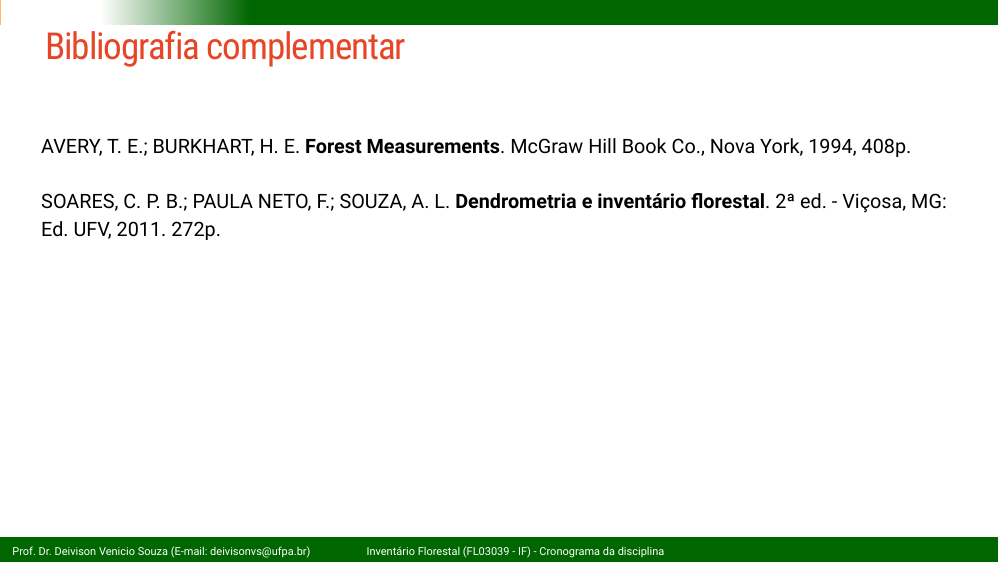
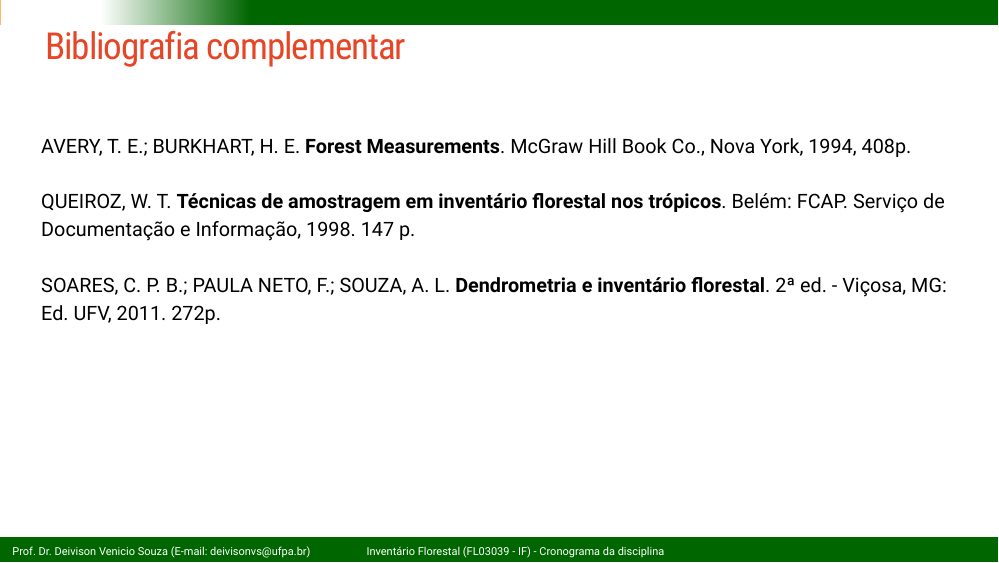
Before and after one commit to DeivisonSouza/FL03039-Inventario-Florestal, an R Markdown document (Slides/Aula0-Cronograma.Rmd): page 18 of 18. The pictures show the slides in the output file Slides/Aula0-Cronograma.html that the author committed with the source; the slides are laid out offline by our stand-in for remark.js, each with all of its steps uncovered, in fonts that may differ from those the slides ask for, and without slide numbers, shadows or browser add-ons; library style sheets and scripts come from the installed R packages.

Commit message:
Update cron

```diff
--- a/Slides/Aula0-Cronograma.Rmd
+++ b/Slides/Aula0-Cronograma.Rmd
@@ -489,4 +489,6 @@ SCOLFORO, J. R. S.; MELLO, J. M. **Inventário Florestal**. Lavras: UFLA/FAEPE,
 <br><br>
 AVERY, T. E.; BURKHART, H. E. **Forest Measurements**. McGraw Hill Book Co., Nova York, 1994, 408p.
 <br><br>
+QUEIROZ, W. T. **Técnicas de amostragem em inventário florestal nos trópicos**. Belém: FCAP. Serviço de Documentação e Informação, 1998. 147 p.
+<br><br>
 SOARES, C. P. B.; PAULA NETO, F.; SOUZA, A. L. **Dendrometria e inventário florestal**. 2ª ed. - Viçosa, MG: Ed. UFV, 2011. 272p.
```
Also changed, not shown: Slides/Aula0-Cronograma.html.
